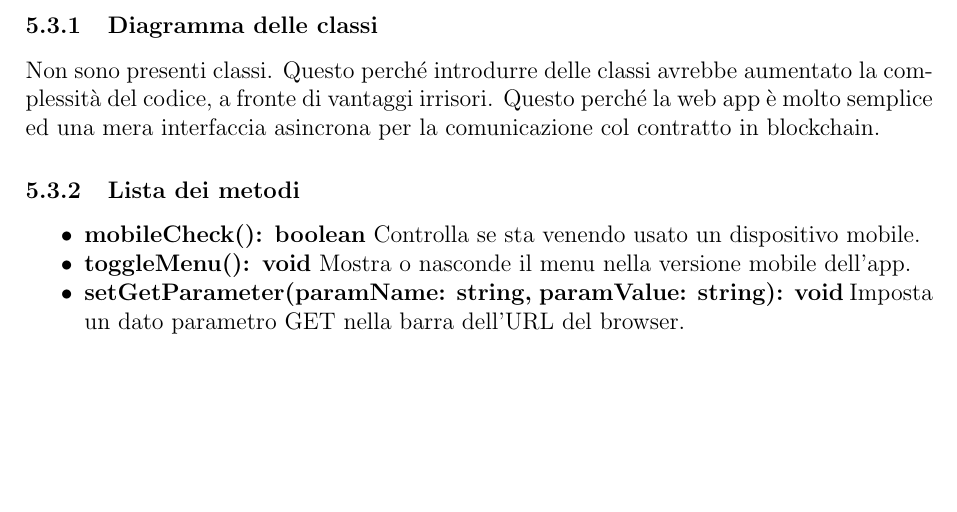
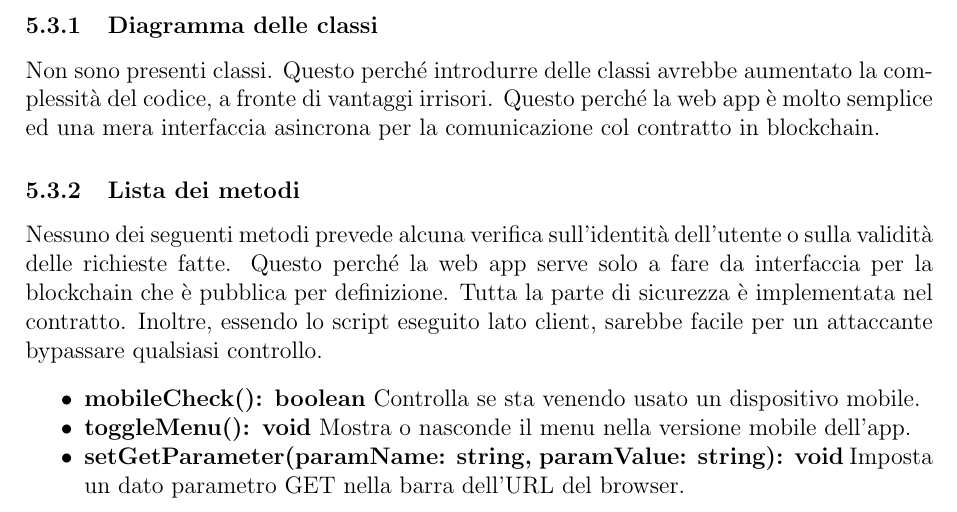
Before and after one commit to iota97/WinningSoftwareSolution, a LaTeX document (docs/esterni/specifiche_architetturali/specifiche_architetturali.tex): part of page 11 of 17, cut so that both start at the same text, the shorter picture padded with empty space. Compiled offline with pdfLaTeX.

Commit message:
Aggiunte considerazioni sulla sicurezza della web app

```diff
--- a/docs/esterni/specifiche_architetturali/specifiche_architetturali.tex
+++ b/docs/esterni/specifiche_architetturali/specifiche_architetturali.tex
@@ -220,6 +220,7 @@ Deve essere controllato che tale ID esista prima di continuare le operazioni.
 \subsubsection{Diagramma delle classi}
 Non sono presenti classi. Questo perché introdurre delle classi avrebbe aumentato la complessità del codice, a fronte di vantaggi irrisori. Questo perché la web app è molto semplice ed una mera interfaccia asincrona per la comunicazione col contratto in blockchain.
 \subsubsection{Lista dei metodi}
+Nessuno dei seguenti metodi prevede alcuna verifica sull'identità dell'utente o sulla validità delle richieste fatte. Questo perché la web app serve solo a fare da interfaccia per la blockchain che è pubblica per definizione. Tutta la parte di sicurezza è implementata nel contratto. Inoltre, essendo lo script eseguito lato client, sarebbe facile per un attaccante bypassare qualsiasi controllo.
 \begin{itemize}
     \item \textbf{mobileCheck(): boolean} Controlla se sta venendo usato un dispositivo mobile.
     \item \textbf{toggleMenu(): void} Mostra o nasconde il menu nella versione mobile dell'app.
```
Also changed, not shown: docs/esterni/specifiche_architetturali/specifiche_architetturali.pdf.
